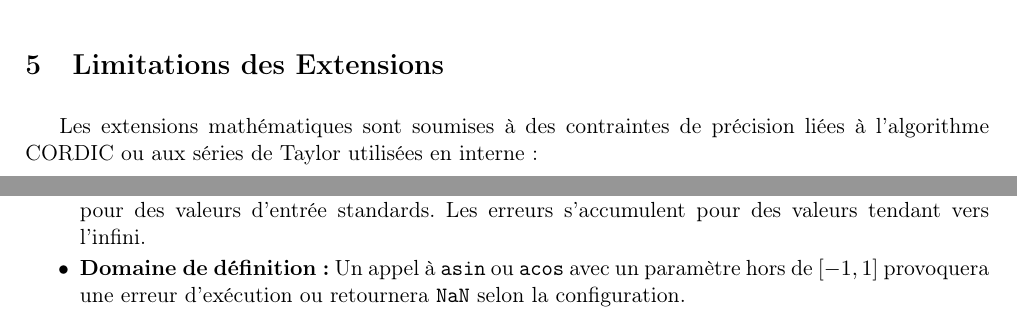
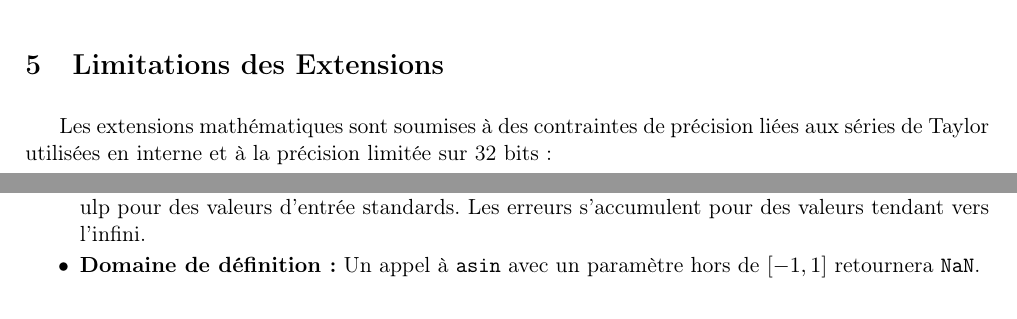
Before and after one commit to PlacideN/Deca-Compiler-group36---2025-2026, a LaTeX paper (docs/user/main.tex, which reads docs/user/sections/limites-extension.tex): two parts of pages 5 and 6 of 6, joined at a grey line, cut so that both start at the same text. Compiled offline with pdfLaTeX.

Commit message:
petits changements user-extension

```diff
--- a/docs/user/sections/limites-extension.tex
+++ b/docs/user/sections/limites-extension.tex
@@ -1,7 +1,7 @@
 \section{Limitations des Extensions}
-Les extensions mathématiques sont soumises à des contraintes de précision liées à l'algorithme CORDIC ou aux séries de Taylor utilisées en interne :
+Les extensions mathématiques sont soumises à des contraintes de précision liées aux séries de Taylor utilisées en interne et à la précision limitée sur 32 bits :
 
 \begin{itemize}[label=\textbullet]
-    \item \textbf{Extension TRIGO :} Les fonctions trigonométriques garantissent une précision jusqu'à $10^{-7}$ pour des valeurs d'entrée standards. Les erreurs s'accumulent pour des valeurs tendant vers l'infini.
-    \item \textbf{Domaine de définition :} Un appel à \texttt{asin} ou \texttt{acos} avec un paramètre hors de $[-1, 1]$ provoquera une erreur d'exécution ou retournera \texttt{NaN} selon la configuration.
+    \item \textbf{Extension TRIGO :} Les fonctions trigonométriques garantissent une précision de moins d'un ulp pour des valeurs d'entrée standards. Les erreurs s'accumulent pour des valeurs tendant vers l'infini.
+    \item \textbf{Domaine de définition :} Un appel à \texttt{asin} avec un paramètre hors de $[-1, 1]$ retournera \texttt{NaN}.
 \end{itemize}
```
